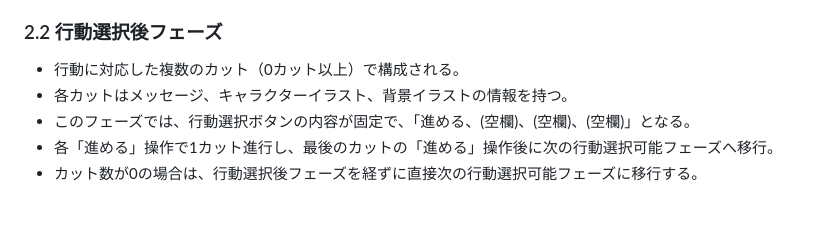
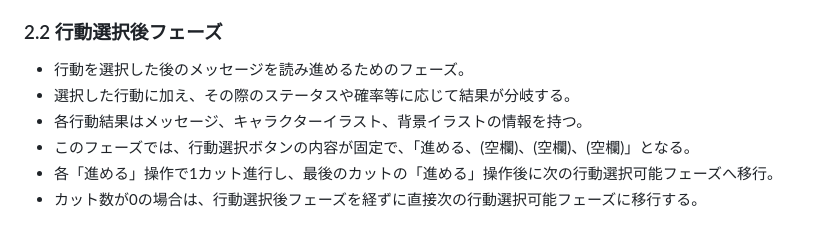
Before and after one commit to hikaru141592/graduation-project, a Markdown page: game_logic.md, the part around the change. Rendered like a GitHub page.

```diff
--- a/game_logic.md
+++ b/game_logic.md
@@ -16,8 +16,9 @@
 - プレイヤーが行動を選択すると、次の「行動選択後フェーズ」へ遷移する。
 
 ### 2.2 行動選択後フェーズ
-- 行動に対応した複数のカット（0カット以上）で構成される。
-- 各カットはメッセージ、キャラクターイラスト、背景イラストの情報を持つ。
+- 行動を選択した後のメッセージを読み進めるためのフェーズ。
+- 選択した行動に加え、その際のステータスや確率等に応じて結果が分岐する。
+- 各行動結果はメッセージ、キャラクターイラスト、背景イラストの情報を持つ。
 - このフェーズでは、行動選択ボタンの内容が固定で、「進める、(空欄)、(空欄)、(空欄)」となる。
 - 各「進める」操作で1カット進行し、最後のカットの「進める」操作後に次の行動選択可能フェーズへ移行。
 - カット数が0の場合は、行動選択後フェーズを経ずに直接次の行動選択可能フェーズに移行する。
```
Also changed, not shown: README.md (+10 -0 lines).
